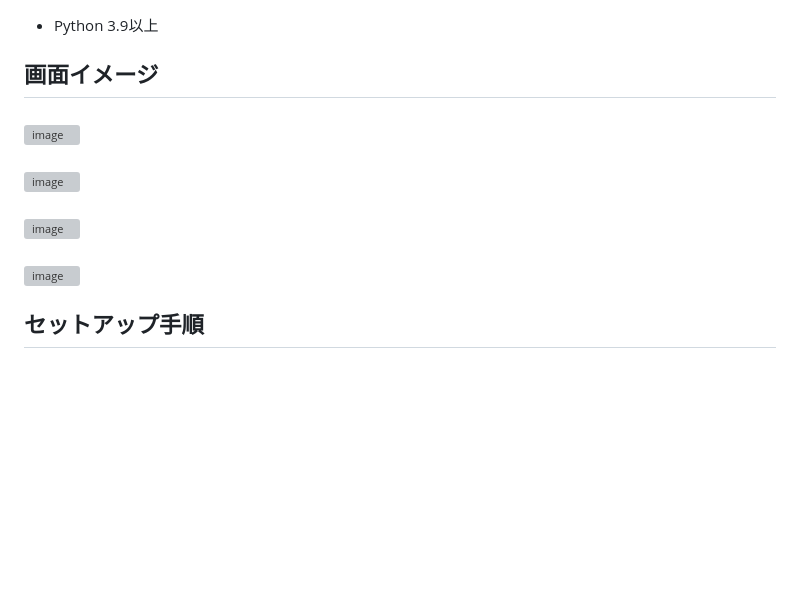
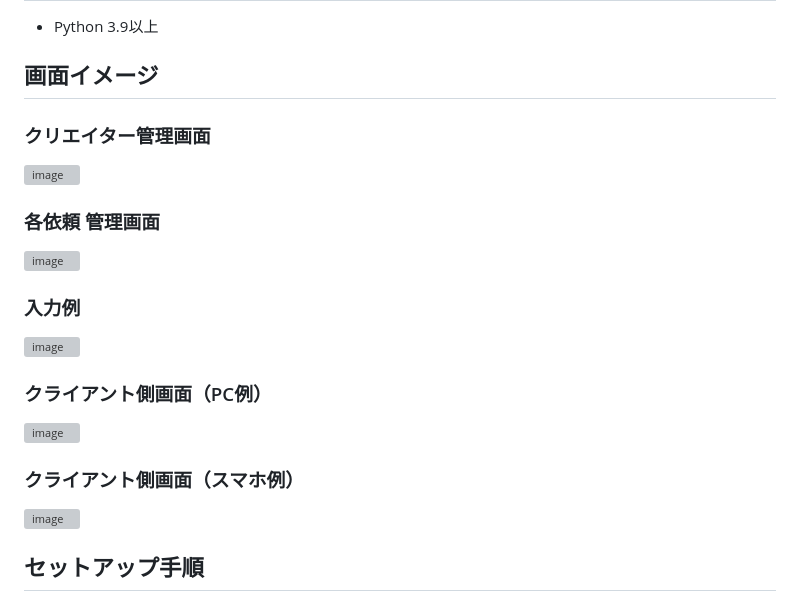
Before and after one commit to wawawa2001/ReqProgress, a Markdown page: README.md, the part around one of its changes. Drawn GitHub-style; blank space fills up the shorter version; grey boxes are pictures that could not be loaded.

```diff
--- a/README.md
+++ b/README.md
@@ -32,5 +32,5 @@
 
 ## 画面イメージ
 
-###
+### クリエイター管理画面
 
@@ -38,3 +38,3 @@
 
-###
+### 各依頼 管理画面
 
@@ -42,3 +42,3 @@
 
-###
+### 入力例
 
@@ -46,5 +46,9 @@
 
-###
+### クライアント側画面（PC例）
+
+<img width="1000" alt="image" src="https://github.com/user-attachments/assets/39b0f029-314e-49c6-b0cd-b890f3402949" />
+
+### クライアント側画面（スマホ例）
 
 <img width="215" alt="image" src="https://github.com/user-attachments/assets/b3dad3bd-90e0-4838-b506-242b20d70a3c" />
 
```
Also changed, not shown: other parts of README.md (+3 -3 lines).
